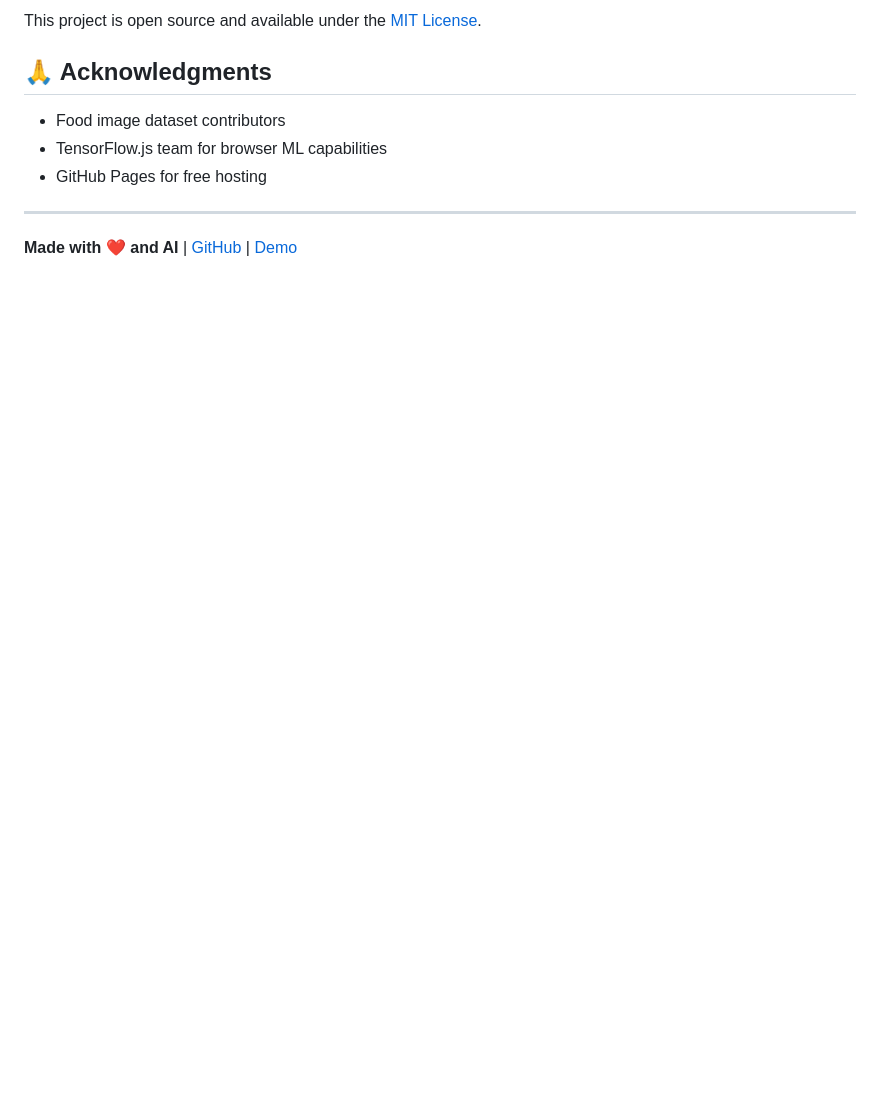
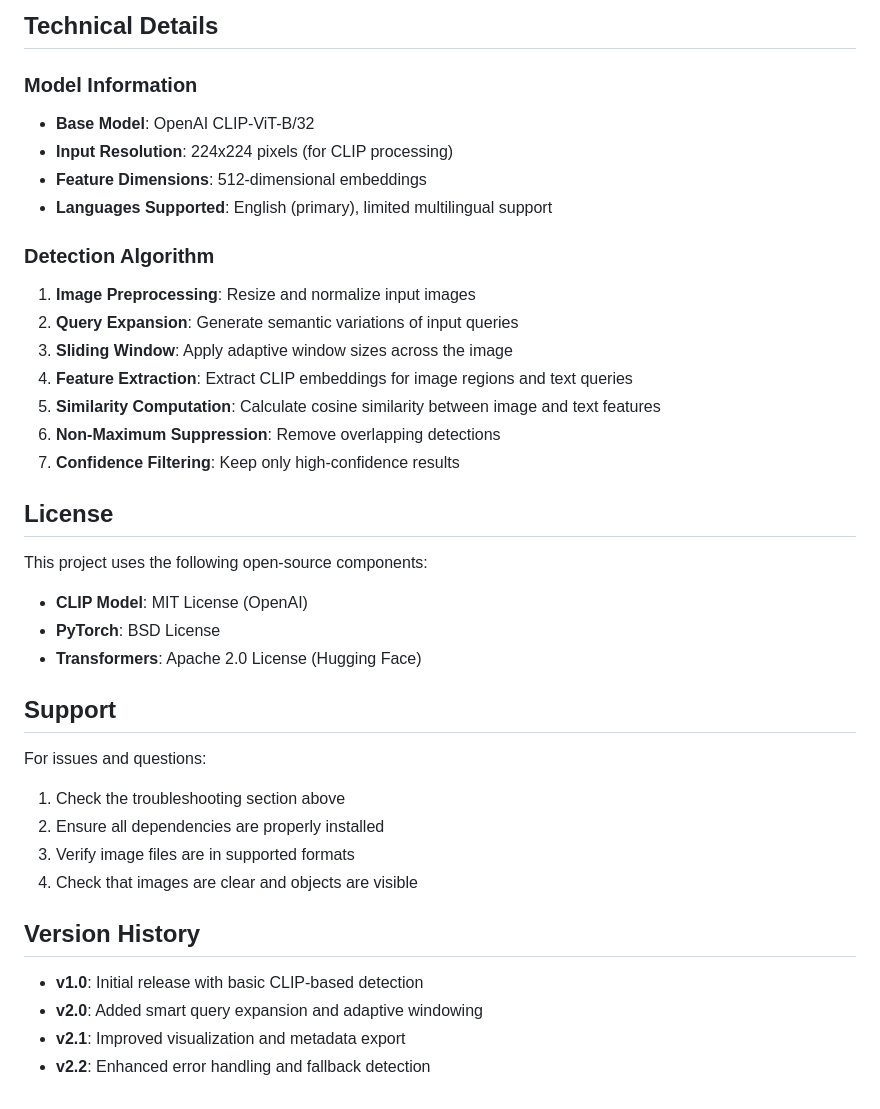
Before and after one commit to Rishabh1925/food-app, a Markdown page: README.md, the part around the change printed below. Drawn GitHub-style; blank space fills up the shorter version.

```diff
--- a/README.md
+++ b/README.md
@@ -102,12 +147,39 @@ Feel free to:
 
-This project is open source and available under the [MIT License](LICENSE).
+## Technical Details
 
-## 🙏 Acknowledgments
+### Model Information
+- **Base Model**: OpenAI CLIP-ViT-B/32
+- **Input Resolution**: 224x224 pixels (for CLIP processing)
+- **Feature Dimensions**: 512-dimensional embeddings
+- **Languages Supported**: English (primary), limited multilingual support
 
-- Food image dataset contributors
-- TensorFlow.js team for browser ML capabilities
-- GitHub Pages for free hosting
+### Detection Algorithm
+1. **Image Preprocessing**: Resize and normalize input images
+2. **Query Expansion**: Generate semantic variations of input queries
+3. **Sliding Window**: Apply adaptive window sizes across the image
+4. **Feature Extraction**: Extract CLIP embeddings for image regions and text queries
+5. **Similarity Computation**: Calculate cosine similarity between image and text features
+6. **Non-Maximum Suppression**: Remove overlapping detections
+7. **Confidence Filtering**: Keep only high-confidence results
 
----
+## License
 
-**Made with ❤️ and AI** | [GitHub](https://github.com/yourusername/food-classifier) | [Demo](https://yourusername.github.io/food-classifier)
+This project uses the following open-source components:
+- **CLIP Model**: MIT License (OpenAI)
+- **PyTorch**: BSD License
+- **Transformers**: Apache 2.0 License (Hugging Face)
+
+## Support
+
+For issues and questions:
+1. Check the troubleshooting section above
+2. Ensure all dependencies are properly installed
+3. Verify image files are in supported formats
+4. Check that images are clear and objects are visible
+
+## Version History
+
+- **v1.0**: Initial release with basic CLIP-based detection
+- **v2.0**: Added smart query expansion and adaptive windowing
+- **v2.1**: Improved visualization and metadata export
+- **v2.2**: Enhanced error handling and fallback detection
```
Also changed, not shown: other parts of README.md (+121 -76 lines).
